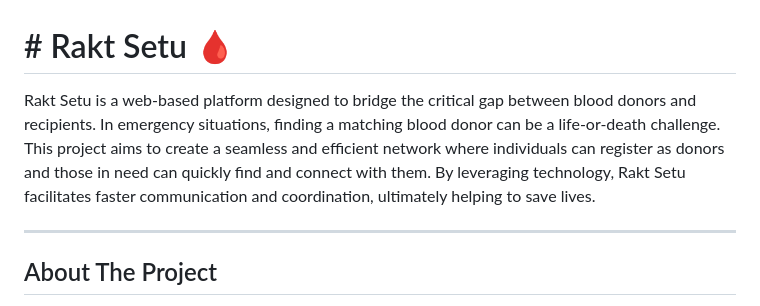
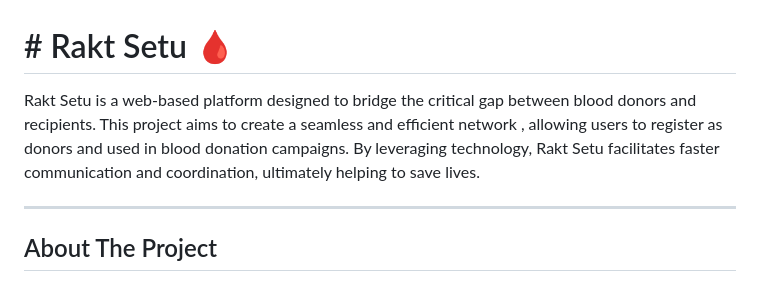
Before and after one commit to TanishkAgarwal18/Rakt_Setu, a Markdown page: README.md, the part around the change. Drawn GitHub-style.

```diff
--- a/README.md
+++ b/README.md
@@ -1,6 +1,6 @@
 # # Rakt Setu 🩸
 
-Rakt Setu is a web-based platform designed to bridge the critical gap between blood donors and recipients. In emergency situations, finding a matching blood donor can be a life-or-death challenge. This project aims to create a seamless and efficient network where individuals can register as donors and those in need can quickly find and connect with them. By leveraging technology, Rakt Setu facilitates faster communication and coordination, ultimately helping to save lives.
+Rakt Setu is a web-based platform designed to bridge the critical gap between blood donors and recipients. This project aims to create a seamless and efficient network , allowing users to register as donors and used in blood donation campaigns. By leveraging technology, Rakt Setu facilitates faster communication and coordination, ultimately helping to save lives.
 
 ---
 
```
